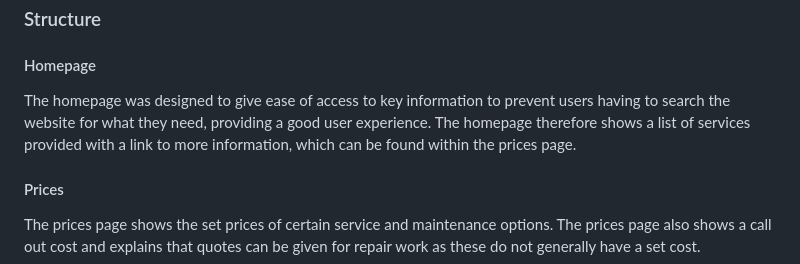
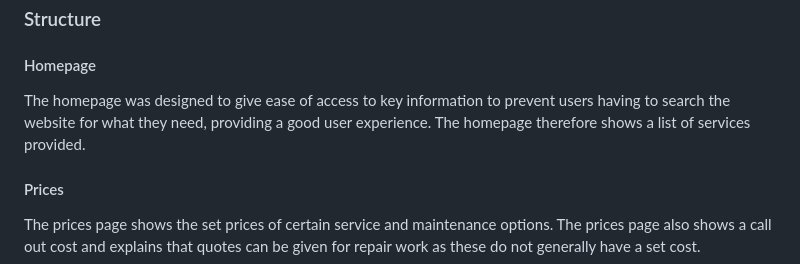
Before and after one commit to SarahWelcher/cherwelcaravanservices, a Markdown page: README.md, the part around the change. Drawn GitHub-style.

Commit message:
remove readme information from structure homepage section

```diff
--- a/README.md
+++ b/README.md
@@ -111,7 +111,7 @@ I have attempted to make the website as accessible as possible by using colors t
 
 #### Homepage
 
-The homepage was designed to give ease of access to key information to prevent users having to search the website for what they need, providing a good user experience. The homepage therefore shows a list of services provided with a link to more information, which can be found within the prices page.
+The homepage was designed to give ease of access to key information to prevent users having to search the website for what they need, providing a good user experience. The homepage therefore shows a list of services provided.
 
 #### Prices
 
```
